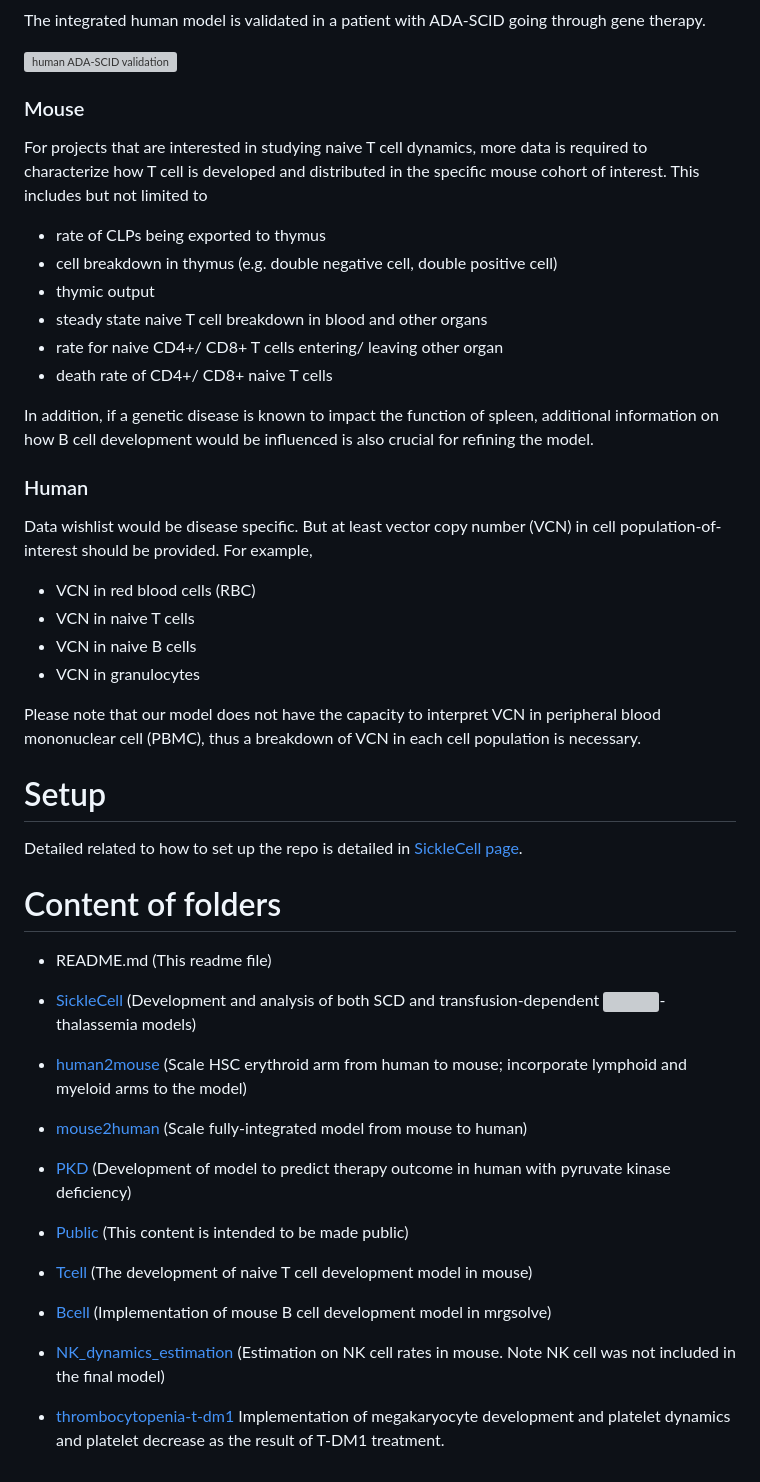
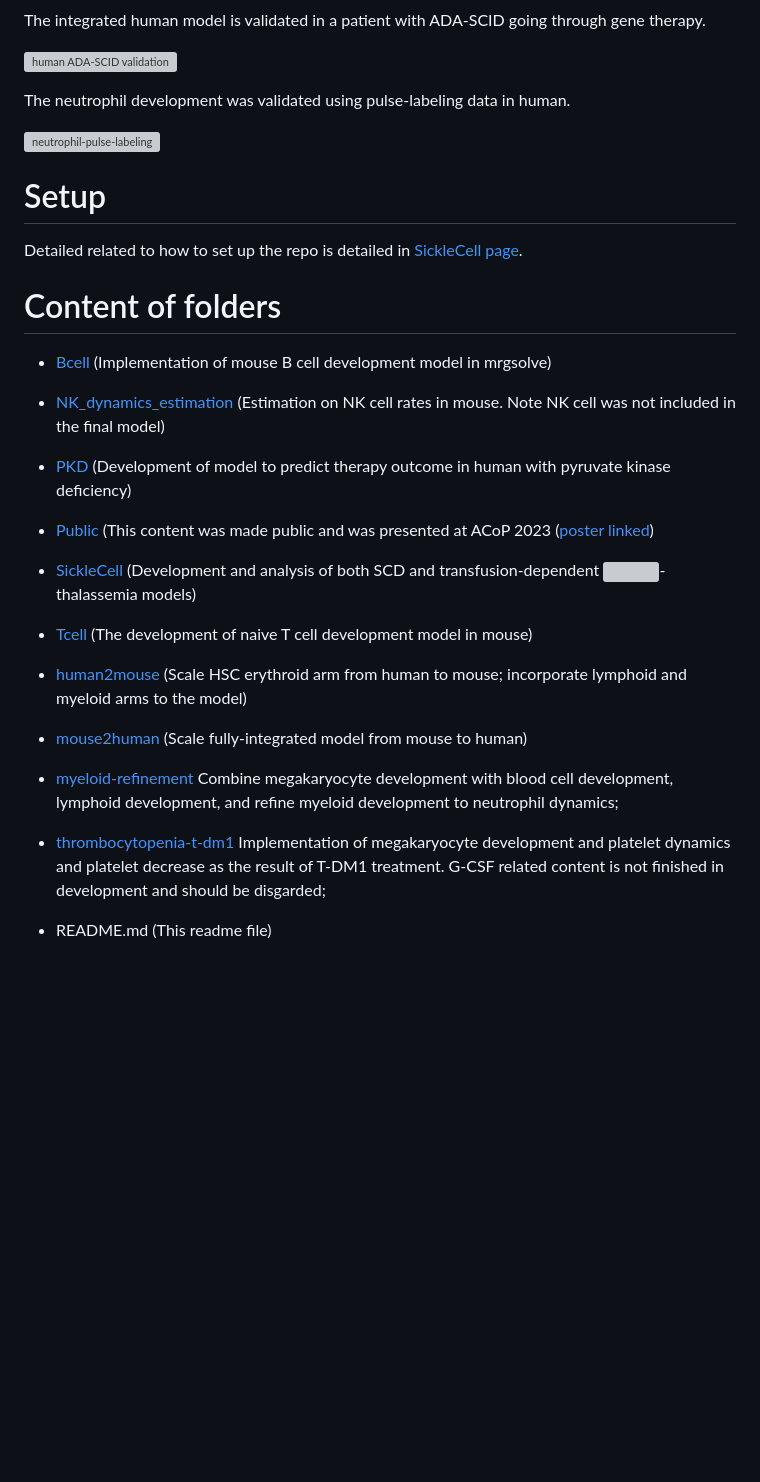
Before and after one commit to yuezheli/haematopoiesis, a Markdown page: README.md, the part around one of its changes. Rendered like a GitHub page; blank space fills up the shorter version; grey boxes are pictures that could not be loaded.

```diff
--- a/README.md
+++ b/README.md
@@ -64,30 +72,9 @@ The integrated human model is validated in a patient with ADA-SCID going through
 
 ![human ADA-SCID validation](mouse2human/img/aiutip1.png)
 
-### Mouse
+The neutrophil development was validated using pulse-labeling data in human.
 
-For projects that are interested in studying naive T cell dynamics, more data is required to characterize how T cell is developed and distributed in the specific mouse cohort of interest. This includes but not limited to
-
-- rate of CLPs being exported to thymus
-- cell breakdown in thymus (e.g. double negative cell, double positive cell)
-- thymic output
-- steady state naive T cell breakdown in blood and other organs
-- rate for naive CD4+/ CD8+ T cells entering/ leaving other organ
-- death rate of CD4+/ CD8+ naive T cells
-
-In addition, if a genetic disease is known to impact the function of spleen, additional information on how B cell development would be influenced is also crucial for refining the model.
-
-### Human
-
-Data wishlist would be disease specific. But at least vector copy number (VCN) in cell population-of-interest should be provided. For example,
-
-- VCN in red blood cells (RBC)
-- VCN in naive T cells
-- VCN in naive B cells
-- VCN in granulocytes
-
-Please note that our model does not have the capacity to interpret VCN in peripheral blood mononuclear cell (PBMC), thus a breakdown of VCN in each cell population is necessary.
-
+![neutrophil-pulse-labeling](myeloid-refinement/deliv/figure/dynamics_neutrophi_pulselabeling.png)
 
 # Setup
 
@@ -95,22 +82,24 @@ Detailed related to how to set up the repo is detailed in [SickleCell page](Sick
 
 # Content of folders
 
-- README.md (This readme file)
+- [Bcell](Bcell/) (Implementation of mouse B cell development model in mrgsolve)
+
+- [NK_dynamics_estimation](NK_dynamics_estimation/)  (Estimation on NK cell rates in mouse. Note NK cell was not included in the final model)
+
+- [PKD](PKD/) (Development of model to predict therapy outcome in human with pyruvate kinase deficiency)
+
+- [Public](Public/) (This content was made public and was presented at ACoP 2023 ([poster linked](https://www.metrumrg.com/wp-content/uploads/2023/11/poster-YL.pdf))
 
 - [SickleCell](SickleCell/) (Development and analysis of both SCD and transfusion-dependent <img src="https://latex.codecogs.com/svg.image?\beta" title=" " />-thalassemia models)
+
+- [Tcell](Tcell/) (The development of naive T cell development model in mouse)
 
 - [human2mouse](human2mouse/) (Scale HSC erythroid arm from human to mouse; incorporate lymphoid and myeloid arms to the model)
 
 - [mouse2human](mouse2human/)  (Scale fully-integrated model from mouse to human)
 
-- [PKD](PKD/) (Development of model to predict therapy outcome in human with pyruvate kinase deficiency)
+- [myeloid-refinement](myeloid-refinement/) Combine megakaryocyte development with blood cell development, lymphoid development, and refine myeloid development to neutrophil dynamics;
 
-- [Public](Public/) (This content is intended to be made public)
+- [thrombocytopenia-t-dm1](thrombocytopenia-t-dm1/) Implementation of megakaryocyte development and platelet dynamics and platelet decrease as the result of T-DM1 treatment. G-CSF related content is not finished in development and should be disgarded;
 
-- [Tcell](Tcell/) (The development of naive T cell development model in mouse)
-
-- [Bcell](Bcell/) (Implementation of mouse B cell development model in mrgsolve)
-
-- [NK_dynamics_estimation](NK_dynamics_estimation/)  (Estimation on NK cell rates in mouse. Note NK cell was not included in the final model)
-
-- [thrombocytopenia-t-dm1](thrombocytopenia-t-dm1/) Implementation of megakaryocyte development and platelet dynamics and platelet decrease as the result of T-DM1 treatment.
+- README.md (This readme file)
```
Also changed, not shown: other parts of README.md (+10 -2 lines).
